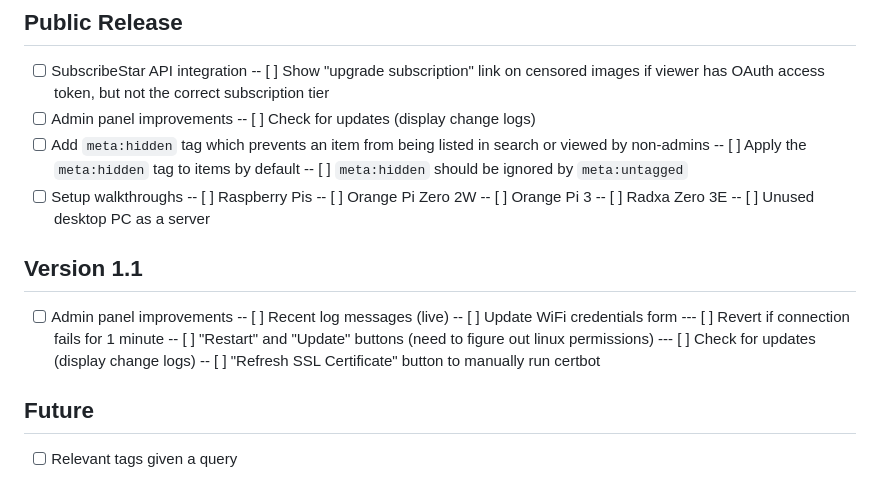
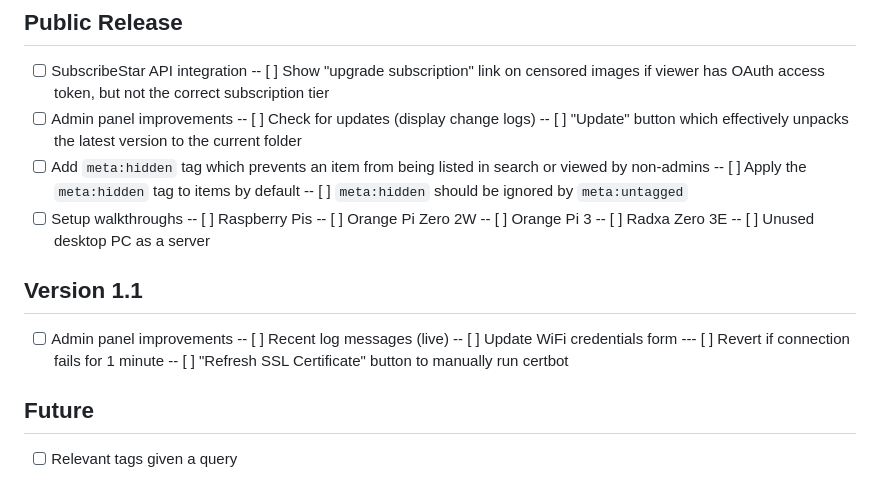
Before and after one commit to Lexari0/Sketchbook, a Markdown page: todo.md, the part around the change. Rendered like a GitHub page.

Commit message:
Updated todo

```diff
--- a/todo.md
+++ b/todo.md
@@ -68,7 +68,8 @@
 - [ ] SubscribeStar API integration
 -- [ ] Show "upgrade subscription" link on censored images if viewer has OAuth access token, but not the correct subscription tier
 - [ ] Admin panel improvements
---  [ ] Check for updates (display change logs)
+-- [ ] Check for updates (display change logs)
+-- [ ] "Update" button which effectively unpacks the latest version to the current folder
 - [ ] Add `meta:hidden` tag which prevents an item from being listed in search or viewed by non-admins
 -- [ ] Apply the `meta:hidden` tag to items by default
 -- [ ] `meta:hidden` should be ignored by `meta:untagged`
@@ -85,8 +86,6 @@
 -- [ ] Recent log messages (live)
 -- [ ] Update WiFi credentials form
 --- [ ] Revert if connection fails for 1 minute
--- [ ] "Restart" and "Update" buttons (need to figure out linux permissions)
----  [ ] Check for updates (display change logs)
 -- [ ] "Refresh SSL Certificate" button to manually run certbot
 
 ## Future
```
